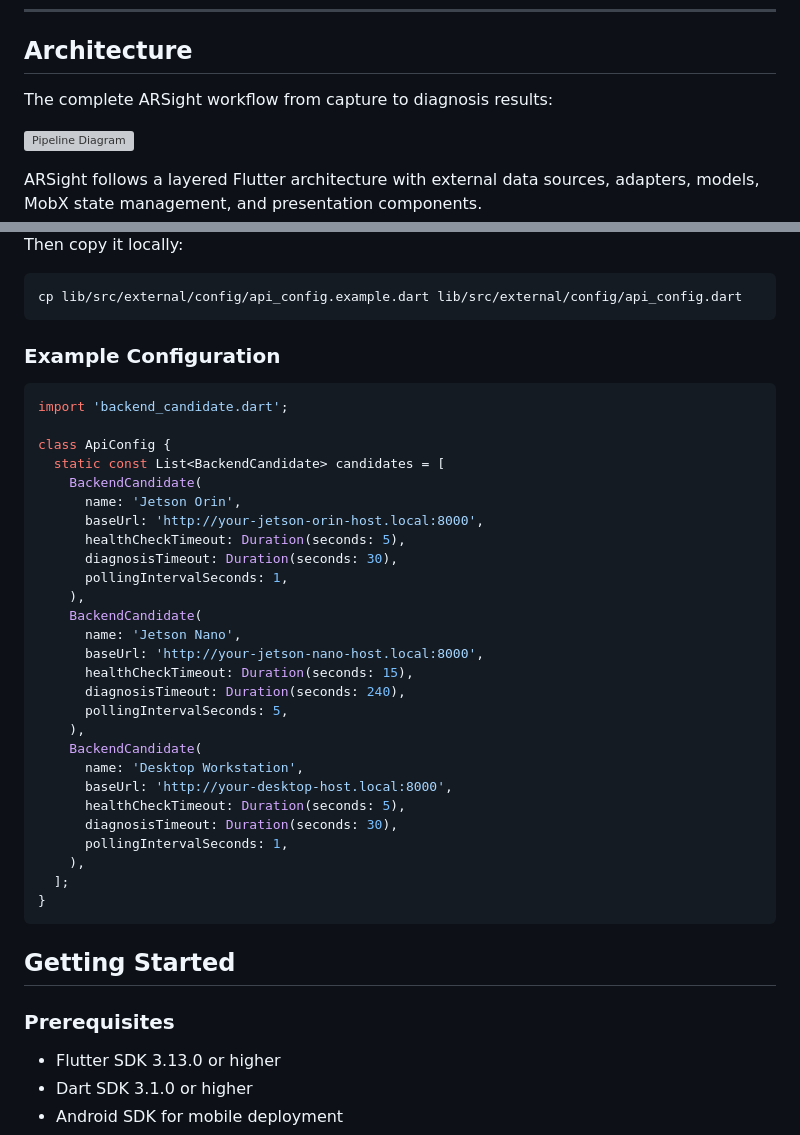
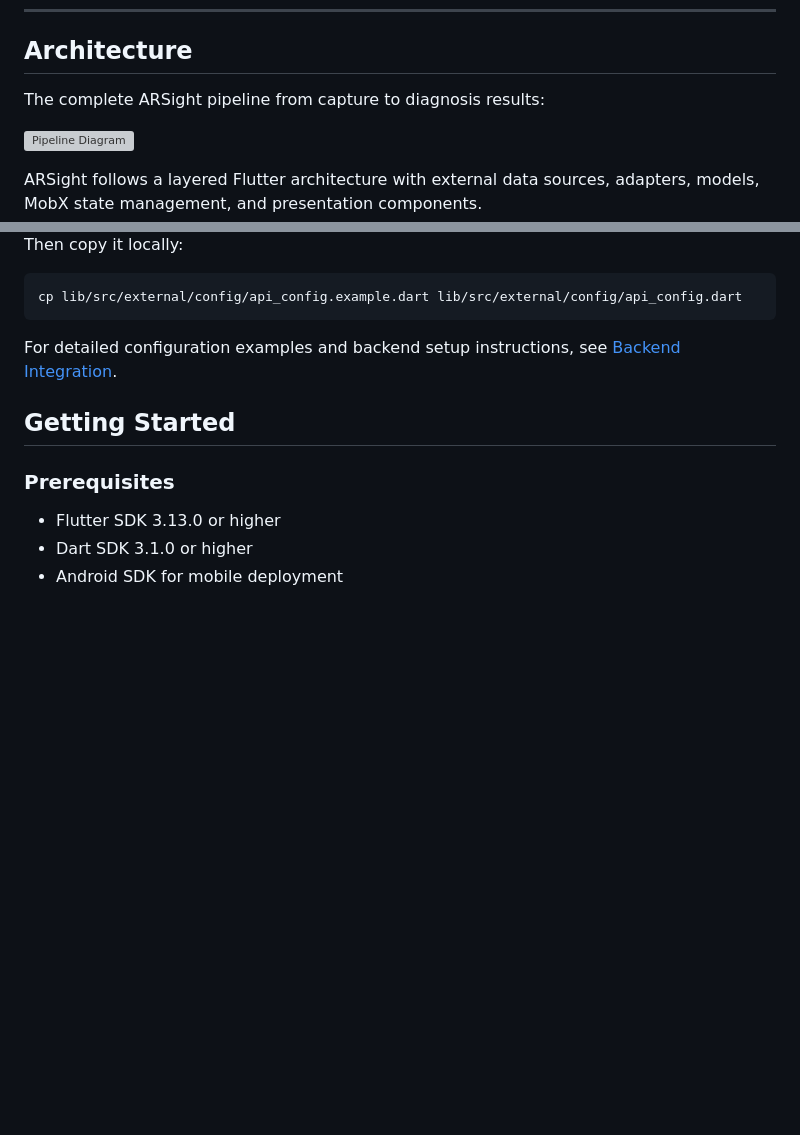
Before and after one commit to daniamorimdesa/ar_sight, a Markdown page: README.md, 2 parts joined by grey strips. Rendered like a GitHub page; blank space fills up the shorter version; grey boxes are pictures that could not be loaded.

Commit message:
docs: update README to enhance workflow visualization and clarify backend configuration instructions

````diff
--- a/README.md
+++ b/README.md
@@ -55,7 +50,7 @@ ARSight helps users understand whether a physical environment is suitable for au
 
 ## Architecture
 
-The complete ARSight workflow from capture to diagnosis results:
+The complete ARSight pipeline from capture to diagnosis results:
 
 ![Pipeline Diagram](docs/images/pipeline_diagram.svg)
 
@@ -110,37 +112,7 @@ Then copy it locally:
 cp lib/src/external/config/api_config.example.dart lib/src/external/config/api_config.dart
 ```
 
-### Example Configuration
-
-```dart
-import 'backend_candidate.dart';
-
-class ApiConfig {
-  static const List<BackendCandidate> candidates = [
-    BackendCandidate(
-      name: 'Jetson Orin',
-      baseUrl: 'http://your-jetson-orin-host.local:8000',
-      healthCheckTimeout: Duration(seconds: 5),
-      diagnosisTimeout: Duration(seconds: 30),
-      pollingIntervalSeconds: 1,
-    ),
-    BackendCandidate(
-      name: 'Jetson Nano',
-      baseUrl: 'http://your-jetson-nano-host.local:8000',
-      healthCheckTimeout: Duration(seconds: 15),
-      diagnosisTimeout: Duration(seconds: 240),
-      pollingIntervalSeconds: 5,
-    ),
-    BackendCandidate(
-      name: 'Desktop Workstation',
-      baseUrl: 'http://your-desktop-host.local:8000',
-      healthCheckTimeout: Duration(seconds: 5),
-      diagnosisTimeout: Duration(seconds: 30),
-      pollingIntervalSeconds: 1,
-    ),
-  ];
-}
-```
+For detailed configuration examples and backend setup instructions, see [Backend Integration](docs/BACKEND_INTEGRATION.md).
 
 
 ## Getting Started
````
Also changed, not shown: other parts of README.md (+7 -5 lines).
